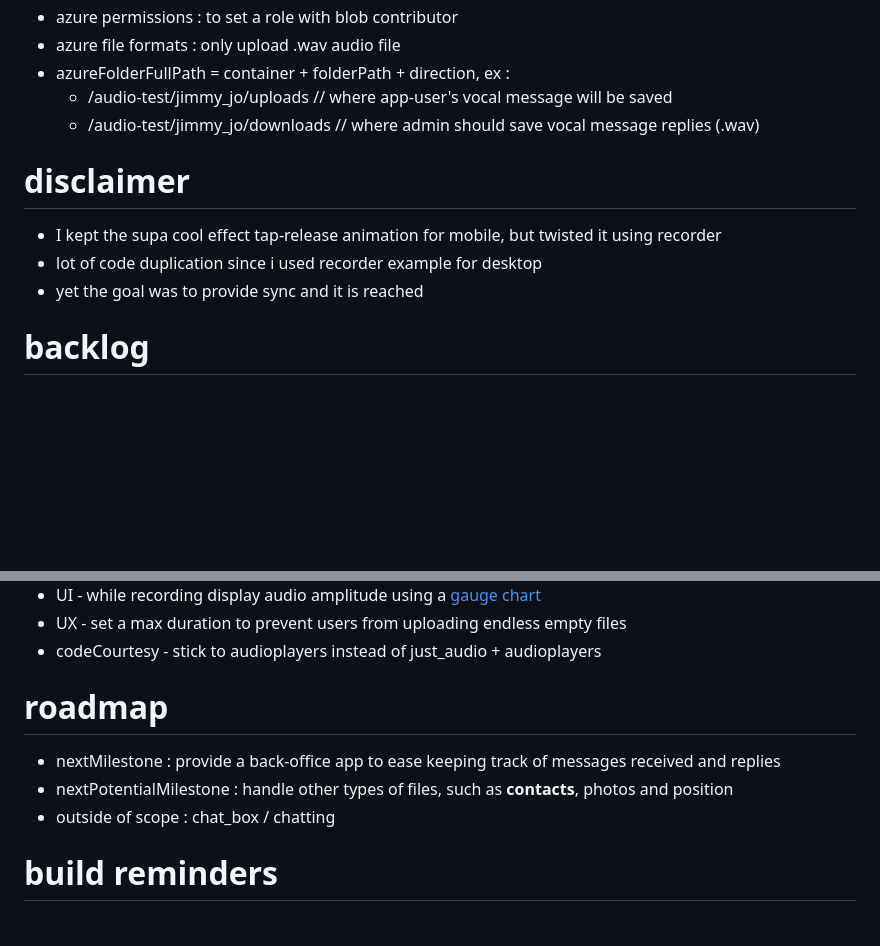
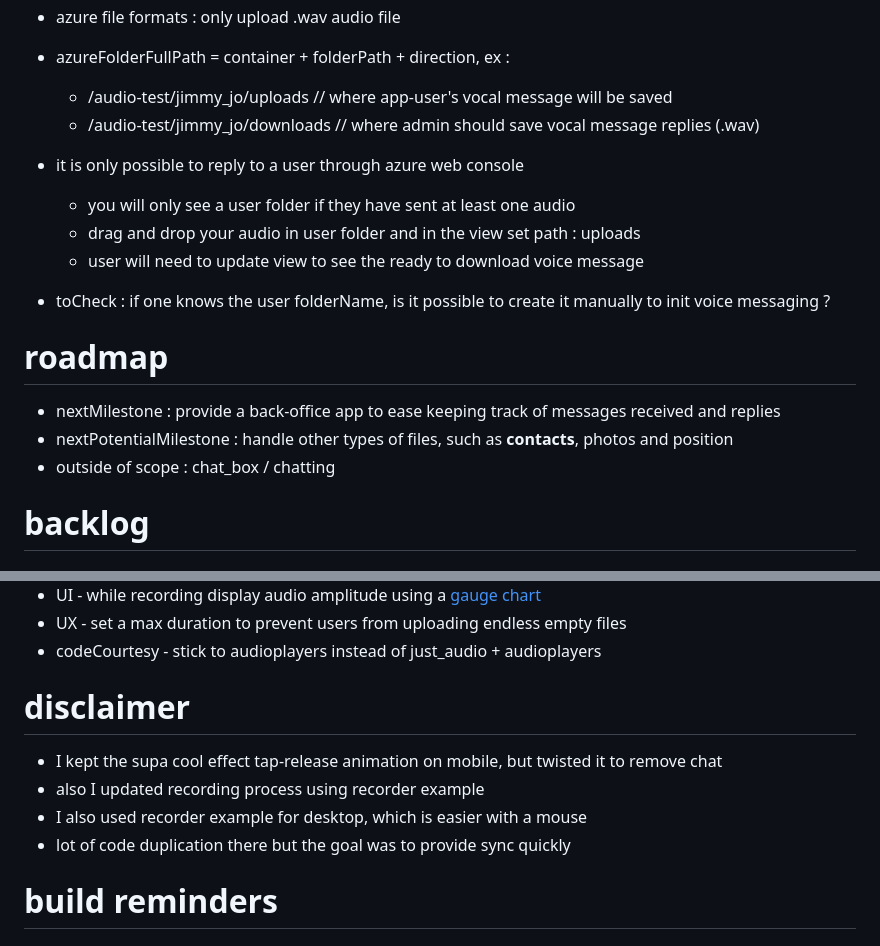
Before and after one commit to weebi-com/vocal_message, a Markdown page: README.md, 2 parts joined by grey strips. Drawn GitHub-style; blank space fills up the shorter version.

Commit message:
more guidelines in readme

```diff
--- a/README.md
+++ b/README.md
@@ -10,11 +10,17 @@
 	- /audio-test/jimmy_jo/uploads // where app-user's vocal message will be saved
 	- /audio-test/jimmy_jo/downloads // where admin should save vocal message replies (.wav)
 
+- it is only possible to reply to a user through azure web console
+  - you will only see a user folder if they have sent at least one audio
+  - drag and drop your audio in user folder and in the view set path : uploads
+  - user will need to update view to see the ready to download voice message
 
-# disclaimer
-- I kept the supa cool effect tap-release animation for mobile, but twisted it using recorder
-- lot of code duplication since i used recorder example for desktop
-- yet the goal was to provide sync and it is reached
+- toCheck : if one knows the user folderName, is it possible to create it manually to init voice messaging ?
+
+# roadmap
+- nextMilestone : provide a back-office app to ease keeping track of messages received and replies
+- nextPotentialMilestone : handle other types of files, such as __contacts__, photos and position
+- outside of scope : chat_box / chatting
 
 # backlog
 ## support needed
@@ -31,10 +37,11 @@
 - UX - set a max duration to prevent users from uploading endless empty files
 - codeCourtesy - stick to audioplayers instead of just_audio + audioplayers
 
-# roadmap
-- nextMilestone : provide a back-office app to ease keeping track of messages received and replies
-- nextPotentialMilestone : handle other types of files, such as __contacts__, photos and position
-- outside of scope : chat_box / chatting
+# disclaimer
+- I kept the supa cool effect tap-release animation on mobile, but twisted it to remove chat
+- also I updated recording process using recorder example
+- I also used recorder example for desktop, which is easier with a mouse
+- lot of code duplication there but the goal was to provide sync quickly
 
 # build reminders
 ## android
```
